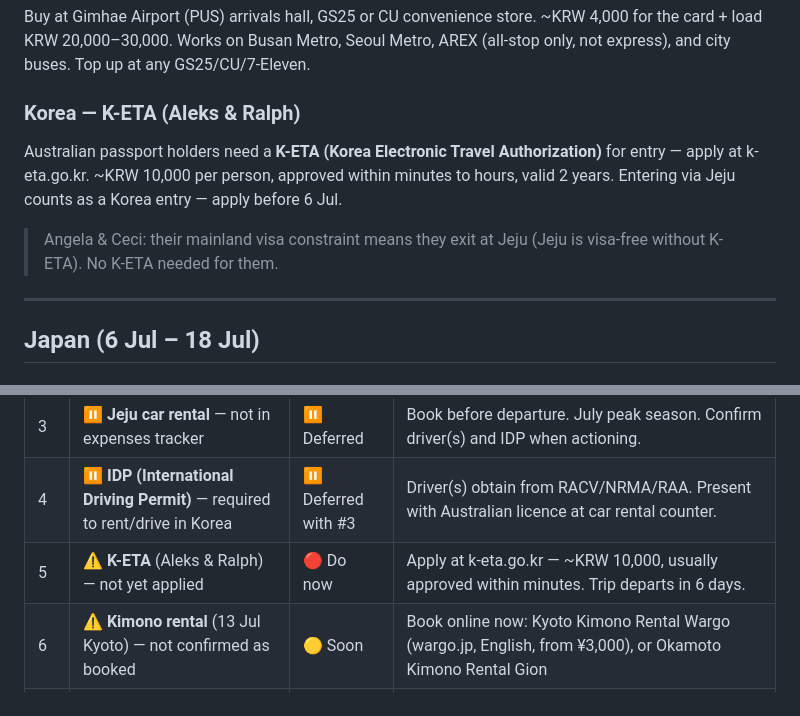
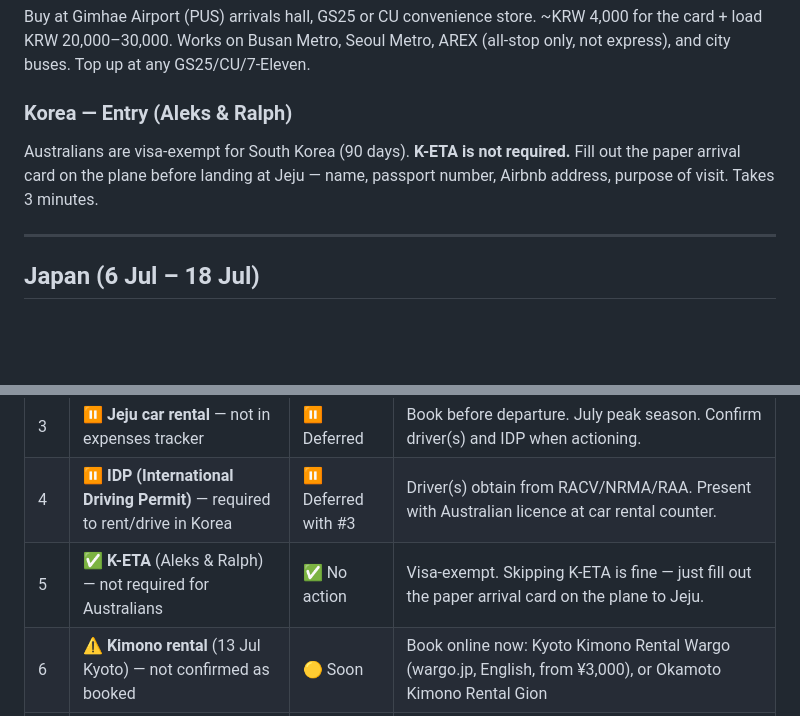
Before and after one commit to astefanovic/JapanKorea2026, a Markdown page: itinerary.md, 2 parts joined by grey strips. Rendered like a GitHub page; blank space fills up the shorter version.

Commit message:
Mark K-ETA as not required for Australian passport holders
Co-Authored-By: Claude Sonnet 4.6 <noreply@anthropic.com>
Claude-Session: https://claude.ai/code/session_0183BnfT1HpuEefvACYuzj5X

```diff
--- a/itinerary.md
+++ b/itinerary.md
@@ -27,10 +27,8 @@ Total Shinkansen spend (all 4, all legs, if buying individually): **~¥283,000 (
 ### Korea — T-money Card
 Buy at Gimhae Airport (PUS) arrivals hall, GS25 or CU convenience store. ~KRW 4,000 for the card + load KRW 20,000–30,000. Works on Busan Metro, Seoul Metro, AREX (all-stop only, not express), and city buses. Top up at any GS25/CU/7-Eleven.
 
-### Korea — K-ETA (Aleks & Ralph)
-Australian passport holders need a **K-ETA (Korea Electronic Travel Authorization)** for entry — apply at k-eta.go.kr. ~KRW 10,000 per person, approved within minutes to hours, valid 2 years. Entering via Jeju counts as a Korea entry — apply before 6 Jul.
-
-> Angela & Ceci: their mainland visa constraint means they exit at Jeju (Jeju is visa-free without K-ETA). No K-ETA needed for them.
+### Korea — Entry (Aleks & Ralph)
+Australians are visa-exempt for South Korea (90 days). **K-ETA is not required.** Fill out the paper arrival card on the plane before landing at Jeju — name, passport number, Airbnb address, purpose of visit. Takes 3 minutes.
 
 ---
 
@@ -596,7 +594,7 @@ Evening: Explore Seomyeon (Busan's central nightlife district) or Haeundae (beac
 | 2 | ✅ **Manila accommodation (Angela & Ceci, 20–23 Jul)** | ✅ Resolved | — |
 | 3 | ⏸ **Jeju car rental** — not in expenses tracker | ⏸ Deferred | Book before departure. July peak season. Confirm driver(s) and IDP when actioning. |
 | 4 | ⏸ **IDP (International Driving Permit)** — required to rent/drive in Korea | ⏸ Deferred with #3 | Driver(s) obtain from RACV/NRMA/RAA. Present with Australian licence at car rental counter. |
-| 5 | ⚠️ **K-ETA** (Aleks & Ralph) — not yet applied | 🔴 Do now | Apply at k-eta.go.kr — ~KRW 10,000, usually approved within minutes. Trip departs in 6 days. |
+| 5 | ✅ **K-ETA** (Aleks & Ralph) — not required for Australians | ✅ No action | Visa-exempt. Skipping K-ETA is fine — just fill out the paper arrival card on the plane to Jeju. |
 | 6 | ⚠️ **Kimono rental** (13 Jul Kyoto) — not confirmed as booked | 🟡 Soon | Book online now: Kyoto Kimono Rental Wargo (wargo.jp, English, from ¥3,000), or Okamoto Kimono Rental Gion |
 | 7 | ⚠️ **Shinkansen tickets** (4 legs) — none confirmed as purchased | 🟡 On arrival | Buy at Shinagawa/Shin-Osaka Green Windows. Buy Ghibli + Tokyo→Osaka tickets on 7 or 8 Jul. |
 | 8 | ⚠️ **Kansai Pass** — type and coverage unknown | 🟡 Soon | Confirm what was booked (which pass type, how many days, which lines covered) — determines whether Hiroshima and Fukuoka Shinkansen legs need to be purchased separately |
```
